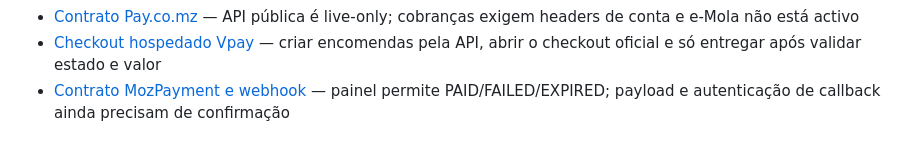
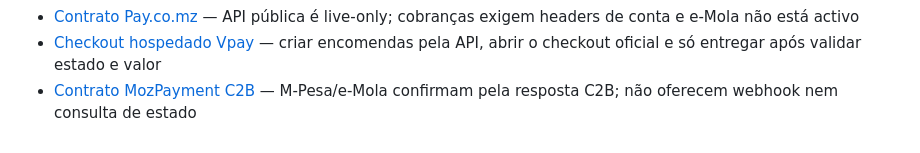
Before and after one commit to adrianomabote/Zumbo, a Markdown page: .agents/memory/MEMORY.md, the part around the change. GitHub-like rendering.

Commit message:
Update memory documentation
Replit-Commit-Author: Agent

```diff
--- a/.agents/memory/MEMORY.md
+++ b/.agents/memory/MEMORY.md
@@ -19,4 +19,4 @@
 - [Modo de oferta gratuita](free-offer-mode.md) — `free` aceita a encomenda, envia ao USSD com idempotência e deve identificar claramente a oferta como gratuita
 - [Contrato Pay.co.mz](payco-contract.md) — API pública é live-only; cobranças exigem headers de conta e e-Mola não está activo
 - [Checkout hospedado Vpay](vpay-contract.md) — criar encomendas pela API, abrir o checkout oficial e só entregar após validar estado e valor
-- [Contrato MozPayment e webhook](mozpayment-contract.md) — painel permite PAID/FAILED/EXPIRED; payload e autenticação de callback ainda precisam de confirmação
+- [Contrato MozPayment C2B](mozpayment-contract.md) — M-Pesa/e-Mola confirmam pela resposta C2B; não oferecem webhook nem consulta de estado
```
